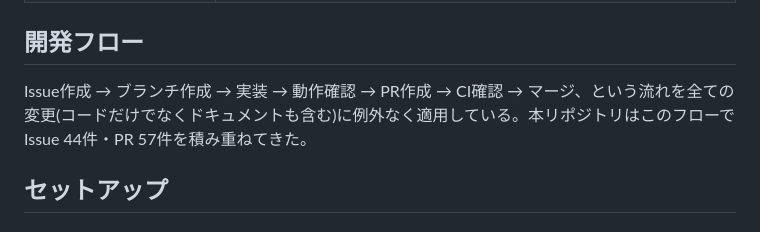
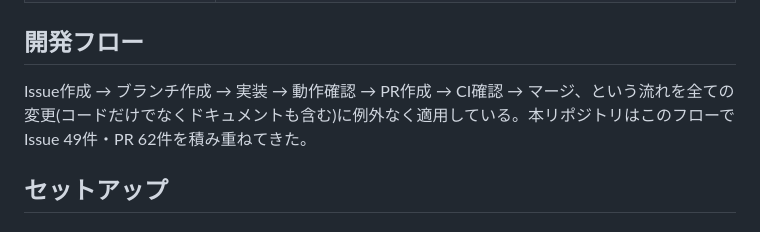
Before and after one commit to chisato-hira/inquiry-management, a Markdown page: README.md, the part around the change. Rendered like a GitHub page.

Commit message:
docs: READMEの開発フローのIssue/PR件数を最新化する

```diff
--- a/README.md
+++ b/README.md
@@ -137,7 +137,7 @@ PR作成時・mainへのpush時に、GitHub Actionsで以下を自動実行し
 
 ## 開発フロー
 
-Issue作成 → ブランチ作成 → 実装 → 動作確認 → PR作成 → CI確認 → マージ、という流れを全ての変更(コードだけでなくドキュメントも含む)に例外なく適用している。本リポジトリはこのフローでIssue 44件・PR 57件を積み重ねてきた。
+Issue作成 → ブランチ作成 → 実装 → 動作確認 → PR作成 → CI確認 → マージ、という流れを全ての変更(コードだけでなくドキュメントも含む)に例外なく適用している。本リポジトリはこのフローでIssue 49件・PR 62件を積み重ねてきた。
 
 ## セットアップ
 
```
